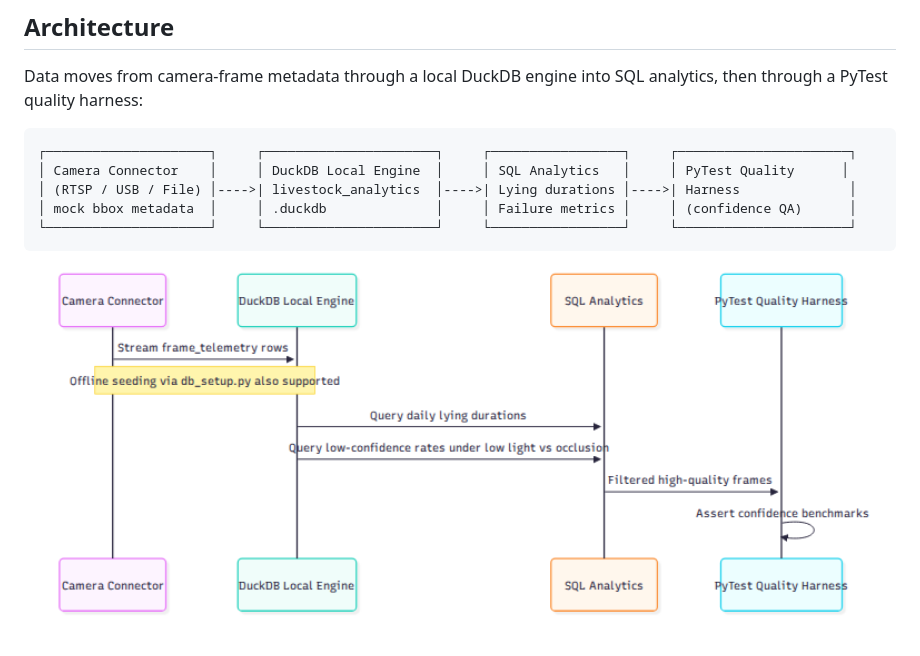
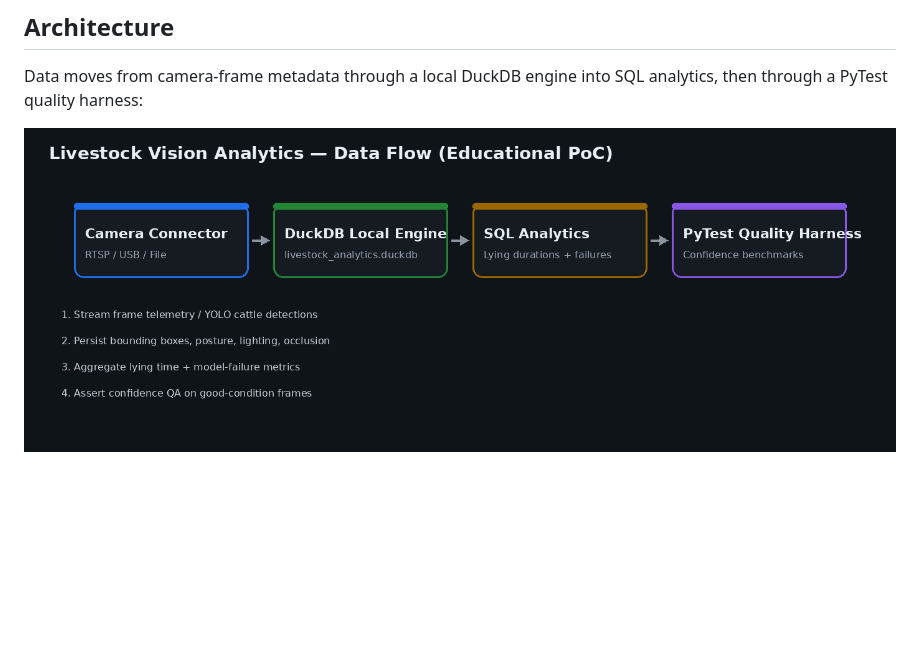
Before and after one commit to tgollogly/vet-vision-eval-pipeline, a Markdown page: README.md, the part around one of its changes. Drawn GitHub-style; pictures changed too: docs/assets/architecture-sequence.png; blank space fills up the shorter version.

````diff
--- a/README.md
+++ b/README.md
@@ -17,18 +17,10 @@
 
 Data moves from camera-frame metadata through a local DuckDB engine into SQL analytics, then through a PyTest quality harness:
 
-```text
-┌─────────────────────┐     ┌──────────────────────┐     ┌─────────────────┐     ┌──────────────────────┐
-│ Camera Connector    │     │ DuckDB Local Engine  │     │ SQL Analytics   │     │ PyTest Quality      │
-│ (RTSP / USB / File) │---->| livestock_analytics  │---->| Lying durations │---->| Harness              │
-│ mock bbox metadata  │     │ .duckdb              │     │ Failure metrics │     │ (confidence QA)      │
-└─────────────────────┘     └──────────────────────┘     └─────────────────┘     └──────────────────────┘
-```
-
 <p align="center">
   <img
     src="docs/assets/architecture-sequence.png"
-    alt="Architecture sequence: Camera Connector to DuckDB to SQL Analytics to PyTest Quality Harness"
+    alt="Architecture data flow: Camera Connector to DuckDB Local Engine to SQL Analytics to PyTest Quality Harness"
     width="100%"
   />
 </p>
````
Also changed, not shown: other parts of README.md (+11 -13 lines), docs/assets/architecture-flow.png (deleted).
